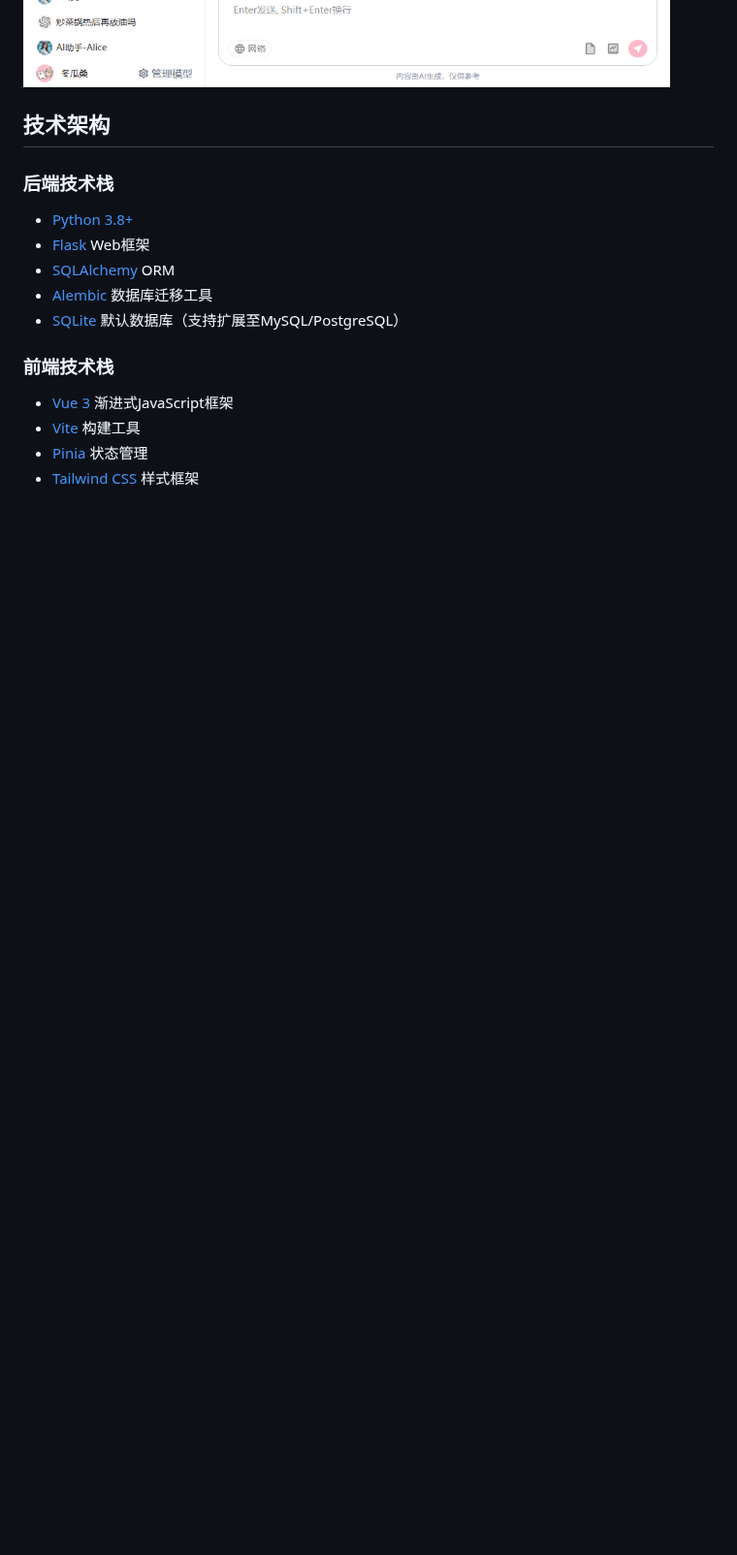
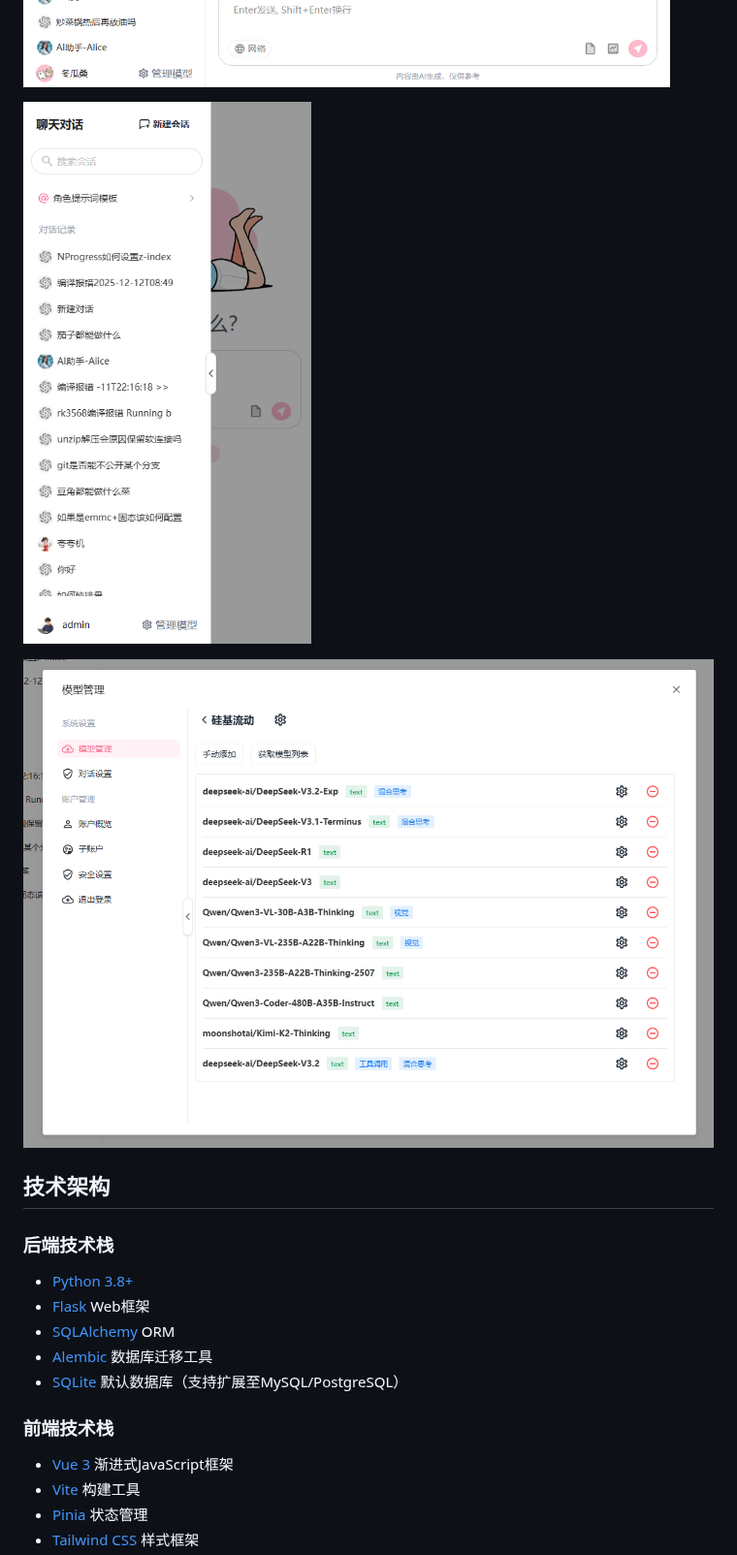
Before and after one commit to donggua-zen/guada, a Markdown page: README.md, the part around the change. Shown at 97% size. Rendered like a GitHub page; pictures changed too: images/image2.png (added), images/image3.png (added); blank space fills up the shorter version.

Commit message:
update README.md.
Signed-off-by: 冬瓜 <2207134109@qq.com>

```diff
--- a/README.md
+++ b/README.md
@@ -24,6 +24,10 @@ AI Chat 是一个功能强大的AI对话系统，支持多角色对话、会话
 - 📁 文件上传与管理
 
 ![输入图片说明](images/image.png)
+
+![输入图片说明](images/image2.png)
+
+![输入图片说明](images/image3.png)
 
 ## 技术架构
 
```
